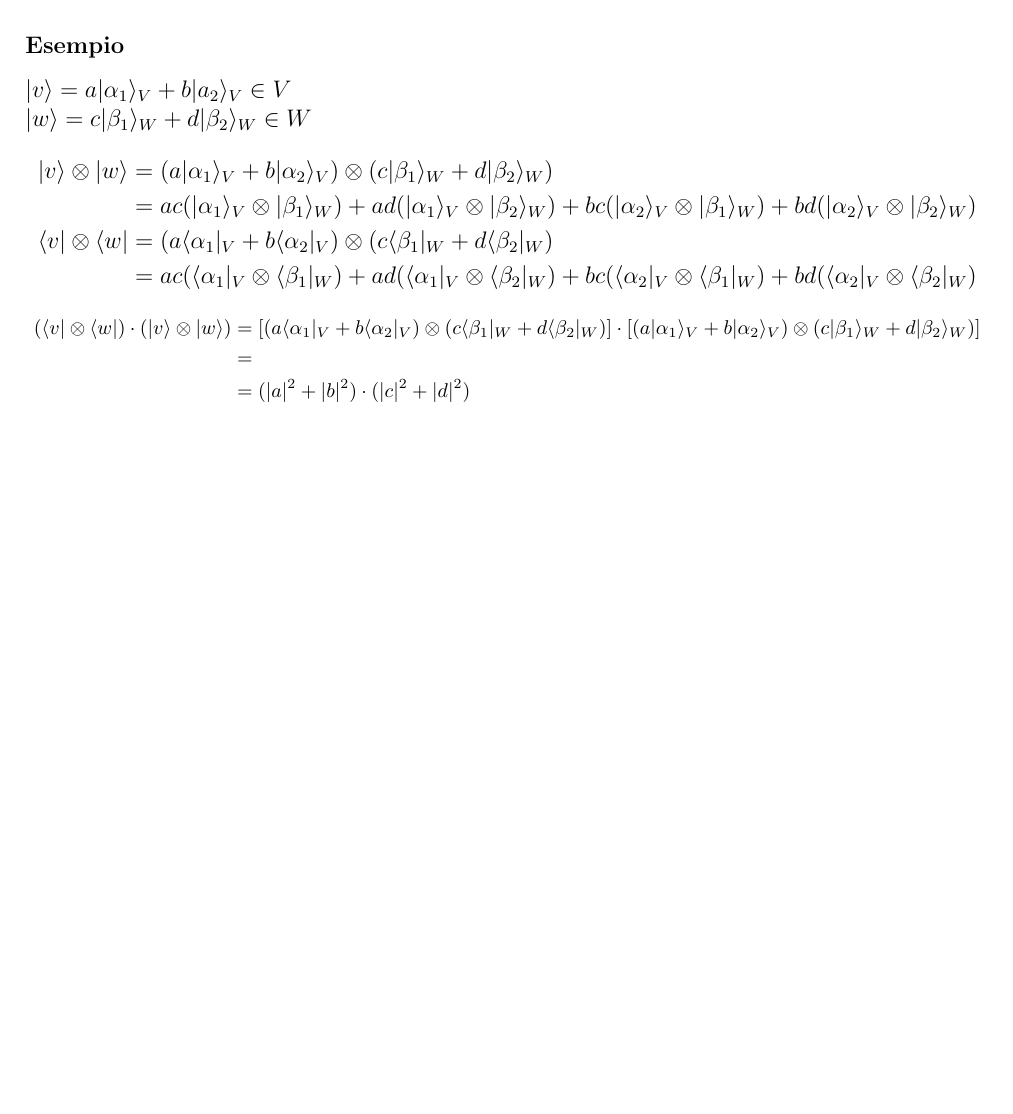
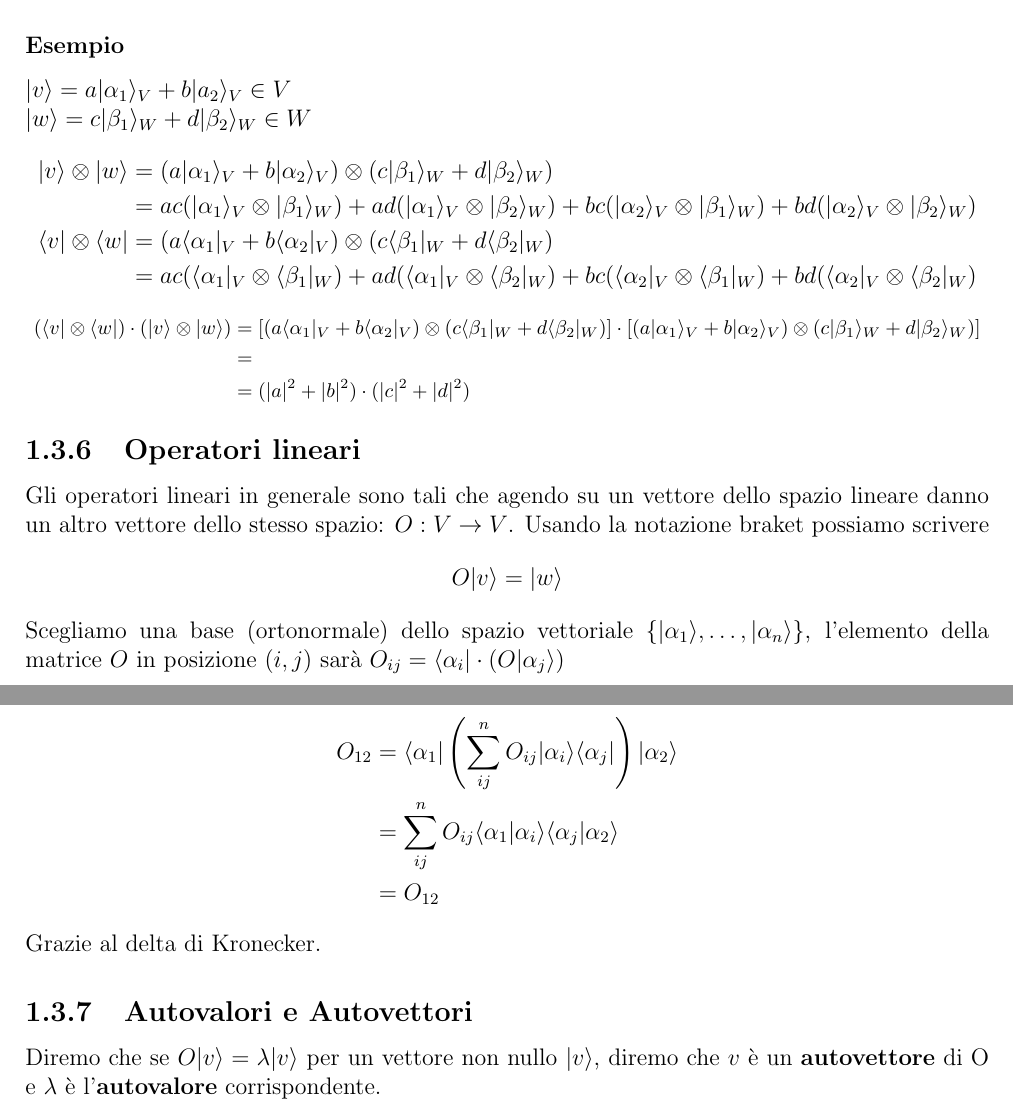
Before and after one commit to GekkeijuITA/FCQ, a LaTeX document (Latex/Appunti.tex): part of page 6 of 6 before the commit and two parts of pages 6 and 7 of 7 after it, the two joined at a grey line, cut so that both start at the same text, the shorter picture padded with empty space. Compiled offline with pdfLaTeX.

Commit message:
Lezione 3

```diff
--- a/Latex/Appunti.tex
+++ b/Latex/Appunti.tex
@@ -167,4 +167,21 @@ $\ket{w} = c\ket{\beta_{1}}_{W}+d\ket{\beta_{2}}_{W}\in W$
     \end{split}
 \end{equation*}
 \normalsize
+\subsection{Operatori lineari}
+Gli operatori lineari in generale sono tali che agendo su un vettore dello spazio lineare danno un altro vettore dello stesso spazio: $O:V\rightarrow V$. Usando la notazione braket possiamo scrivere \begin{equation*}
+    O\ket{v}=\ket{w}
+\end{equation*}
+Scegliamo una base (ortonormale) dello spazio vettoriale $\left\{\ket{\alpha_{1}},\ldots,\ket{\alpha_{n}}\right\}$, l'elemento della matrice $O$ in posizione $(i,j)$ sarà $O_{ij}=\bra{\alpha_{i}}\cdot(O\ket{\alpha_{j}})$
+\subsubsection{Esempio}
+Voglio calcolare $O_{12}$:
+\begin{equation*}
+    \begin{split}
+        O_{12} & =\bra{\alpha_{1}}\left(\sum_{ij}^{n}O_{ij}\ket{\alpha_{i}}\bra{\alpha_{j}}\right)\ket{\alpha_{2}}\\
+        & = \sum_{ij}^{n} O_{ij}\braket{\alpha_{1}}{\alpha_{i}}\braket{\alpha_{j}}{\alpha_{2}} \\
+        & = O_{12}
+    \end{split}
+\end{equation*}
+Grazie al delta di Kronecker.
+\subsection{Autovalori e Autovettori}
+Diremo che se $O\ket{v}=\lambda\ket{v}$ per un vettore non nullo $\ket{v}$, diremo che $v$ è un \textbf{autovettore} di O e $\lambda$ è l'\textbf{autovalore} corrispondente.
 \end{document}
```
Also changed, not shown: Latex/Appunti.pdf.
